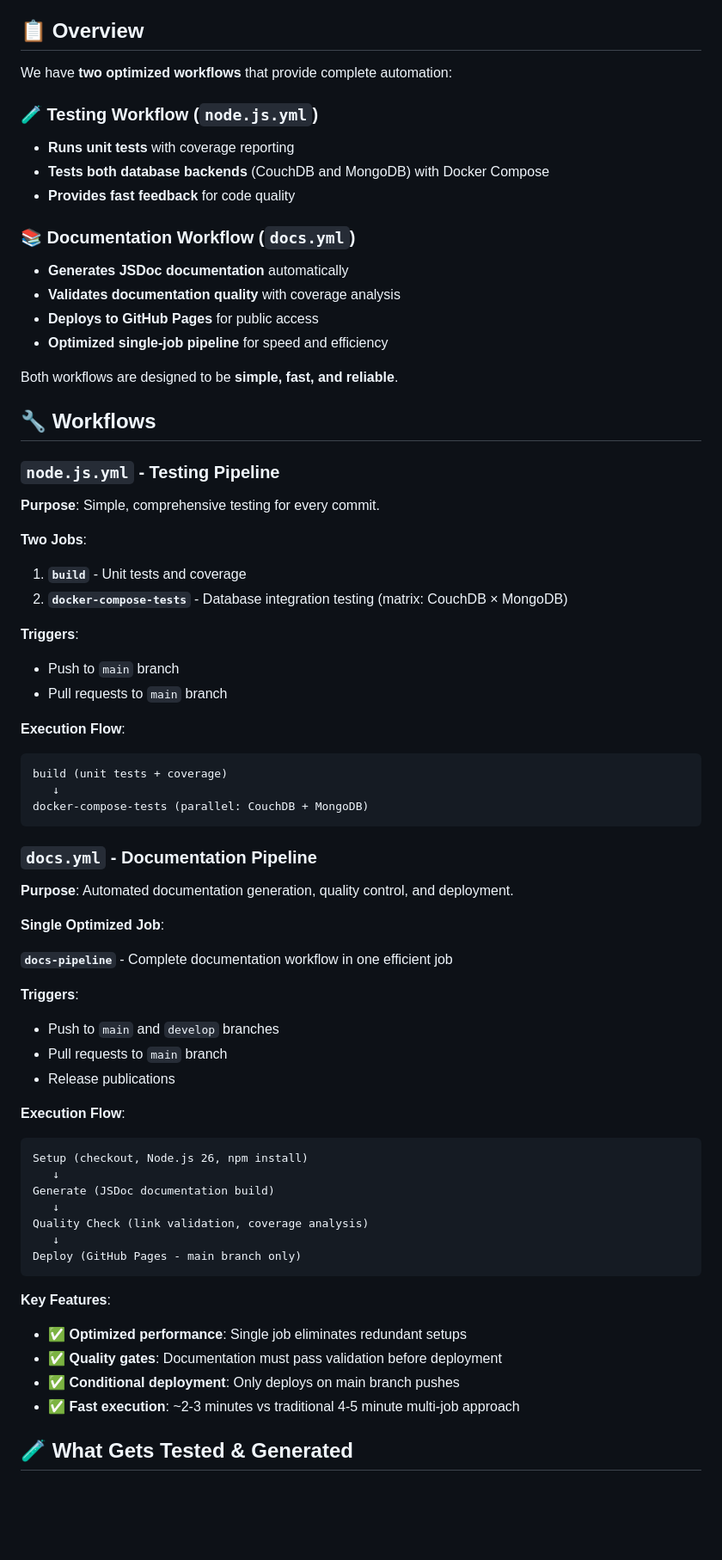
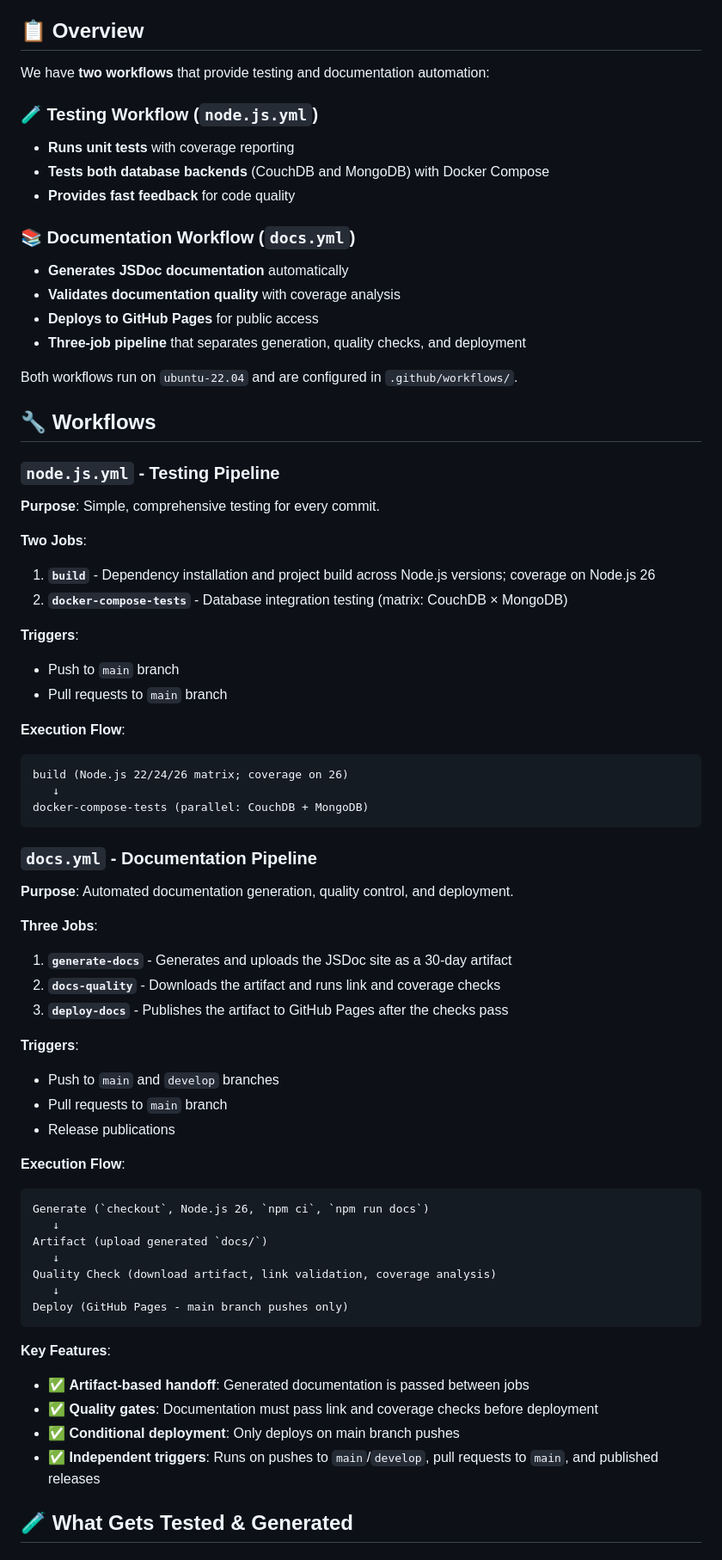
Before and after one commit to starichkov/nodejs-simple-notes-app, a Markdown page: GITHUB_ACTIONS.md, the part around one of its changes. Shown at 86% size. Rendered like a GitHub page; blank space fills up the shorter version.

````diff
--- a/GITHUB_ACTIONS.md
+++ b/GITHUB_ACTIONS.md
@@ -4,7 +4,7 @@ Comprehensive CI/CD automation for the Node.js notes app with testing and docume
 
 ## 📋 Overview
 
-We have **two optimized workflows** that provide complete automation:
+We have **two workflows** that provide testing and documentation automation:
 
 ### 🧪 **Testing Workflow** (`node.js.yml`)
 - **Runs unit tests** with coverage reporting
@@ -15,9 +15,9 @@ We have **two optimized workflows** that provide complete automation:
 - **Generates JSDoc documentation** automatically
 - **Validates documentation quality** with coverage analysis
 - **Deploys to GitHub Pages** for public access
-- **Optimized single-job pipeline** for speed and efficiency
+- **Three-job pipeline** that separates generation, quality checks, and deployment
 
-Both workflows are designed to be **simple, fast, and reliable**.
+Both workflows run on `ubuntu-22.04` and are configured in `.github/workflows/`.
 
 ## 🔧 Workflows
 
@@ -27,7 +27,7 @@ Both workflows are designed to be **simple, fast, and reliable**.
 
 **Two Jobs**:
 
-1. **`build`** - Unit tests and coverage
+1. **`build`** - Dependency installation and project build across Node.js versions; coverage on Node.js 26
 2. **`docker-compose-tests`** - Database integration testing (matrix: CouchDB × MongoDB)
 
 **Triggers**:
@@ -36,7 +36,7 @@ Both workflows are designed to be **simple, fast, and reliable**.
 
 **Execution Flow**:
 ```
-build (unit tests + coverage)
+build (Node.js 22/24/26 matrix; coverage on 26)
    ↓
 docker-compose-tests (parallel: CouchDB + MongoDB)
 ```
@@ -45,9 +45,11 @@ docker-compose-tests (parallel: CouchDB + MongoDB)
 
 **Purpose**: Automated documentation generation, quality control, and deployment.
 
-**Single Optimized Job**:
+**Three Jobs**:
 
-**`docs-pipeline`** - Complete documentation workflow in one efficient job
+1. **`generate-docs`** - Generates and uploads the JSDoc site as a 30-day artifact
+2. **`docs-quality`** - Downloads the artifact and runs link and coverage checks
+3. **`deploy-docs`** - Publishes the artifact to GitHub Pages after the checks pass
 
 **Triggers**:
 - Push to `main` and `develop` branches
@@ -56,20 +58,20 @@ docker-compose-tests (parallel: CouchDB + MongoDB)
 
 **Execution Flow**:
 ```
-Setup (checkout, Node.js 26, npm install)
+Generate (`checkout`, Node.js 26, `npm ci`, `npm run docs`)
    ↓
-Generate (JSDoc documentation build)
+Artifact (upload generated `docs/`)
    ↓
-Quality Check (link validation, coverage analysis)
+Quality Check (download artifact, link validation, coverage analysis)
    ↓
-Deploy (GitHub Pages - main branch only)
+Deploy (GitHub Pages - main branch pushes only)
 ```
 
 **Key Features**:
-- ✅ **Optimized performance**: Single job eliminates redundant setups
-- ✅ **Quality gates**: Documentation must pass validation before deployment
+- ✅ **Artifact-based handoff**: Generated documentation is passed between jobs
+- ✅ **Quality gates**: Documentation must pass link and coverage checks before deployment
 - ✅ **Conditional deployment**: Only deploys on main branch pushes
-- ✅ **Fast execution**: ~2-3 minutes vs traditional 4-5 minute multi-job approach
+- ✅ **Independent triggers**: Runs on pushes to `main`/`develop`, pull requests to `main`, and published releases
 
 ## 🧪 What Gets Tested & Generated
 
````
Also changed, not shown: other parts of GITHUB_ACTIONS.md (+29 -52 lines).
